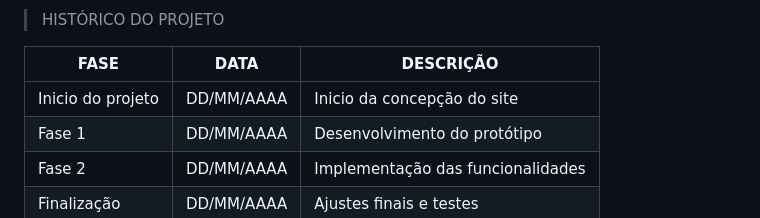
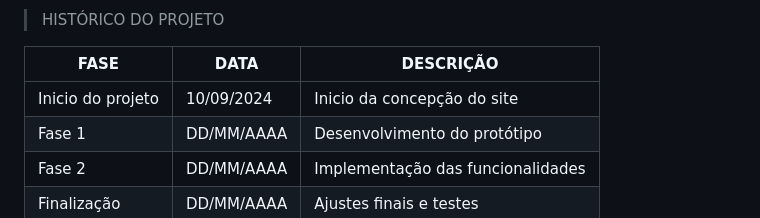
Before and after one commit to soulgabyzs/Projeto_Enchentes, a Markdown page: README.md, the part around the change. Rendered like a GitHub page.

```diff
--- a/README.md
+++ b/README.md
@@ -89,7 +89,7 @@
 
 | FASE                | DATA       | DESCRIÇÃO                         |
 | ------------------- |------------|-----------------------------------|
-| Inicio do projeto   | DD/MM/AAAA | Inicio da concepção do site       |
+| Inicio do projeto   | 10/09/2024 | Inicio da concepção do site       |
 | Fase 1              | DD/MM/AAAA | Desenvolvimento do protótipo      |
 | Fase 2              | DD/MM/AAAA | Implementação das funcionalidades |
 | Finalização         | DD/MM/AAAA | Ajustes finais e testes           |
```
